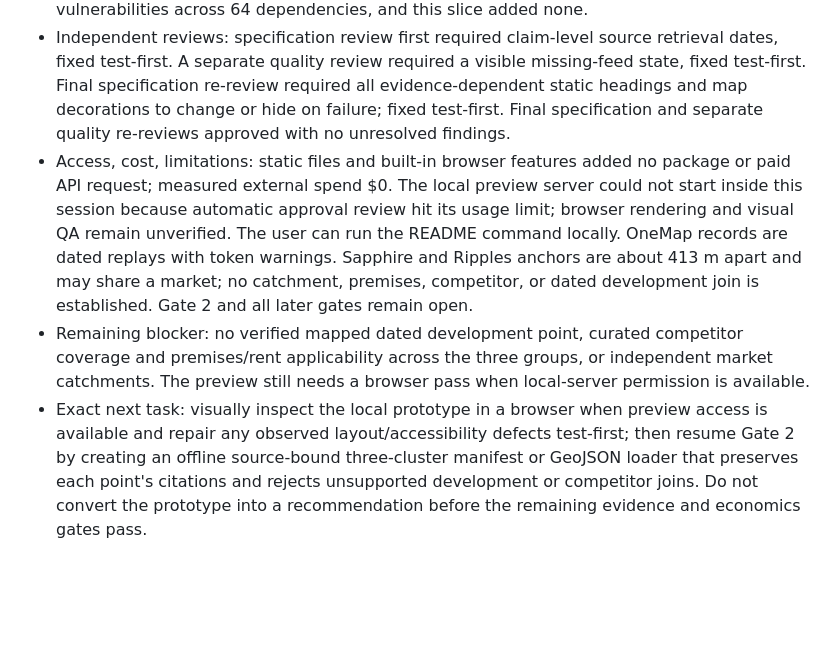
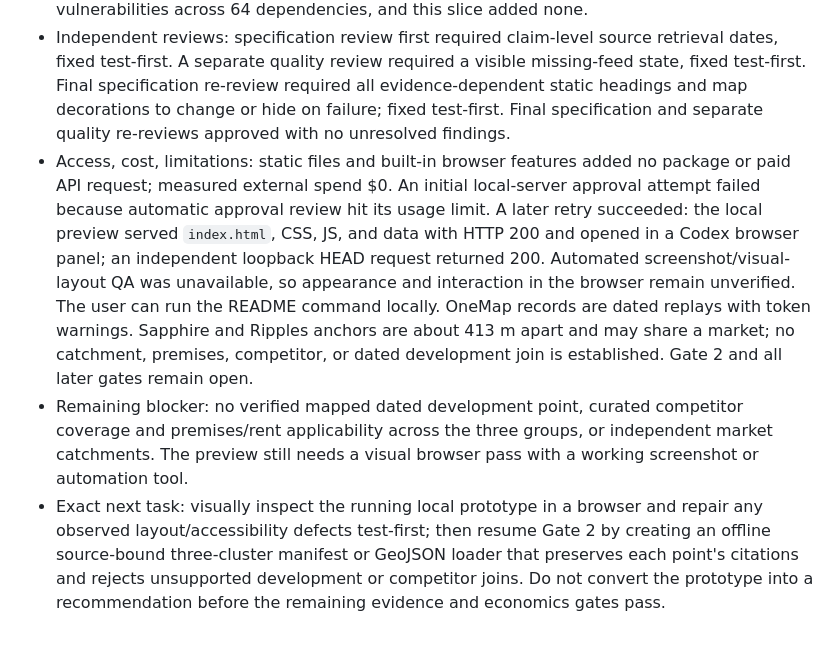
Before and after one commit to minxie-ng/Site-Scout, a Markdown page: outputs/IMPLEMENTATION_PLAN.md, the part around the change. Rendered like a GitHub page; blank space fills up the shorter version.

Commit message:
Record local prototype preview verification

```diff
--- a/outputs/IMPLEMENTATION_PLAN.md
+++ b/outputs/IMPLEMENTATION_PLAN.md
@@ -374,6 +374,6 @@ Acceptance: a fresh checkout runs from documented commands; the deployed demo co
 - Red/green TDD: `tests/prototype-data.test.ts` failed on missing `prototype/data.json`, then passed when the feed was assembled from the three checked cluster records. Specification review found that the 442A OneMap source was retrieved 5 October, not the 6 October feed assembly date; an added per-source-date assertion failed before dates were bound into the feed, then passed. Quality review found that a missing feed left evidence claims visible; `tests/prototype-failure.test.ts` failed before a visible unavailable state was added, then passed. Final specification re-review found more static evidence-dependent headings in that failure state; expanded assertions failed before all affected text/decorations were corrected, then passed.
 - Exact final checks: `npm test -- --run tests/prototype-failure.test.ts tests/prototype-data.test.ts` passed 2/2; `npm test` passed 58/58; `npx tsc --noEmit` passed; `node --check prototype/app.js` passed; Python `html.parser` read `prototype/index.html`; `git diff --check` passed. No build script or browser test runner is configured. `npm audit --json` could not reach npm's advisory endpoint due sandbox DNS; the previous 6 October audit reported 0 vulnerabilities across 64 dependencies, and this slice added none.
 - Independent reviews: specification review first required claim-level source retrieval dates, fixed test-first. A separate quality review required a visible missing-feed state, fixed test-first. Final specification re-review required all evidence-dependent static headings and map decorations to change or hide on failure; fixed test-first. Final specification and separate quality re-reviews approved with no unresolved findings.
-- Access, cost, limitations: static files and built-in browser features added no package or paid API request; measured external spend $0. The local preview server could not start inside this session because automatic approval review hit its usage limit; browser rendering and visual QA remain unverified. The user can run the README command locally. OneMap records are dated replays with token warnings. Sapphire and Ripples anchors are about 413 m apart and may share a market; no catchment, premises, competitor, or dated development join is established. Gate 2 and all later gates remain open.
-- Remaining blocker: no verified mapped dated development point, curated competitor coverage and premises/rent applicability across the three groups, or independent market catchments. The preview still needs a browser pass when local-server permission is available.
-- Exact next task: visually inspect the local prototype in a browser when preview access is available and repair any observed layout/accessibility defects test-first; then resume Gate 2 by creating an offline source-bound three-cluster manifest or GeoJSON loader that preserves each point's citations and rejects unsupported development or competitor joins. Do not convert the prototype into a recommendation before the remaining evidence and economics gates pass.
+- Access, cost, limitations: static files and built-in browser features added no package or paid API request; measured external spend $0. An initial local-server approval attempt failed because automatic approval review hit its usage limit. A later retry succeeded: the local preview served `index.html`, CSS, JS, and data with HTTP 200 and opened in a Codex browser panel; an independent loopback HEAD request returned 200. Automated screenshot/visual-layout QA was unavailable, so appearance and interaction in the browser remain unverified. The user can run the README command locally. OneMap records are dated replays with token warnings. Sapphire and Ripples anchors are about 413 m apart and may share a market; no catchment, premises, competitor, or dated development join is established. Gate 2 and all later gates remain open.
+- Remaining blocker: no verified mapped dated development point, curated competitor coverage and premises/rent applicability across the three groups, or independent market catchments. The preview still needs a visual browser pass with a working screenshot or automation tool.
+- Exact next task: visually inspect the running local prototype in a browser and repair any observed layout/accessibility defects test-first; then resume Gate 2 by creating an offline source-bound three-cluster manifest or GeoJSON loader that preserves each point's citations and rejects unsupported development or competitor joins. Do not convert the prototype into a recommendation before the remaining evidence and economics gates pass.
```
